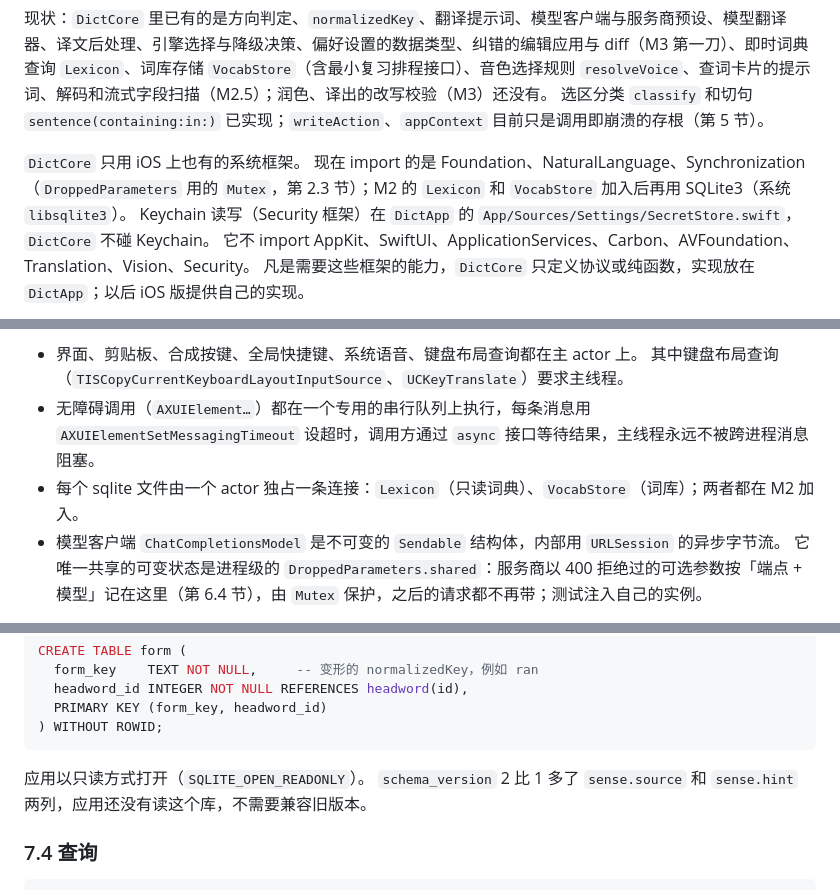
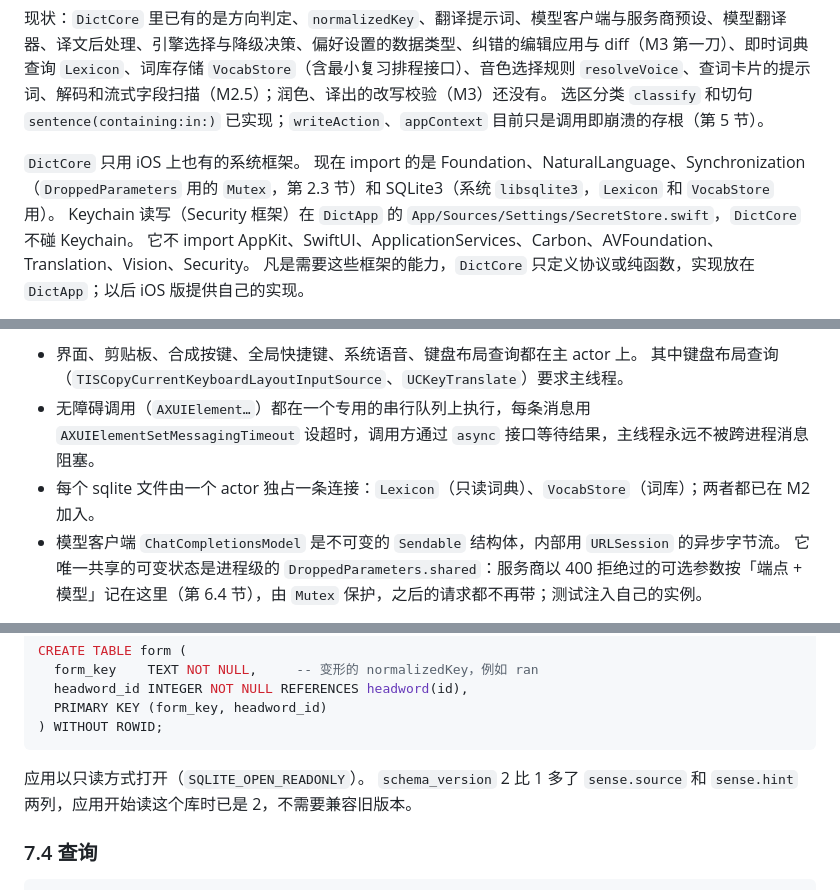
Before and after one commit to futantan/dict, a Markdown page: Design/architecture.md, 3 parts joined by grey strips. Rendered like a GitHub page.

````diff
--- a/Design/architecture.md
+++ b/Design/architecture.md
@@ -127,7 +127,7 @@ Dict 是 macOS 15 及以上的原生菜单栏应用，面向日常要用第二
 选区分类 `classify` 和切句 `sentence(containing:in:)` 已实现；`writeAction`、`appContext` 目前只是调用即崩溃的存根（第 5 节）。
 
 `DictCore` 只用 iOS 上也有的系统框架。
-现在 import 的是 Foundation、NaturalLanguage、Synchronization（`DroppedParameters` 用的 `Mutex`，第 2.3 节）；M2 的 `Lexicon` 和 `VocabStore` 加入后再用 SQLite3（系统 `libsqlite3`）。
+现在 import 的是 Foundation、NaturalLanguage、Synchronization（`DroppedParameters` 用的 `Mutex`，第 2.3 节）和 SQLite3（系统 `libsqlite3`，`Lexicon` 和 `VocabStore` 用）。
 Keychain 读写（Security 框架）在 `DictApp` 的 `App/Sources/Settings/SecretStore.swift`，`DictCore` 不碰 Keychain。
 它不 import AppKit、SwiftUI、ApplicationServices、Carbon、AVFoundation、Translation、Vision、Security。
 凡是需要这些框架的能力，`DictCore` 只定义协议或纯函数，实现放在 `DictApp`；以后 iOS 版提供自己的实现。
@@ -143,7 +143,7 @@ Keychain 读写（Security 框架）在 `DictApp` 的 `App/Sources/Settings/Secr
 - 界面、剪贴板、合成按键、全局快捷键、系统语音、键盘布局查询都在主 actor 上。
   其中键盘布局查询（`TISCopyCurrentKeyboardLayoutInputSource`、`UCKeyTranslate`）要求主线程。
 - 无障碍调用（`AXUIElement…`）都在一个专用的串行队列上执行，每条消息用 `AXUIElementSetMessagingTimeout` 设超时，调用方通过 `async` 接口等待结果，主线程永远不被跨进程消息阻塞。
-- 每个 sqlite 文件由一个 actor 独占一条连接：`Lexicon`（只读词典）、`VocabStore`（词库）；两者都在 M2 加入。
+- 每个 sqlite 文件由一个 actor 独占一条连接：`Lexicon`（只读词典）、`VocabStore`（词库）；两者都已在 M2 加入。
 - 模型客户端 `ChatCompletionsModel` 是不可变的 `Sendable` 结构体，内部用 `URLSession` 的异步字节流。
   它唯一共享的可变状态是进程级的 `DroppedParameters.shared`：服务商以 400 拒绝过的可选参数按「端点 + 模型」记在这里（第 6.4 节），由 `Mutex` 保护，之后的请求都不再带；测试注入自己的实例。
 
@@ -1200,7 +1200,7 @@ CREATE TABLE form (
 ```
 
 应用以只读方式打开（`SQLITE_OPEN_READONLY`）。
-`schema_version` 2 比 1 多了 `sense.source` 和 `sense.hint` 两列，应用还没有读这个库，不需要兼容旧版本。
+`schema_version` 2 比 1 多了 `sense.source` 和 `sense.hint` 两列，应用开始读这个库时已是 2，不需要兼容旧版本。
 
 ### 7.4 查询
 
````
Also changed, not shown: other parts of Design/architecture.md (+22 -12 lines).
